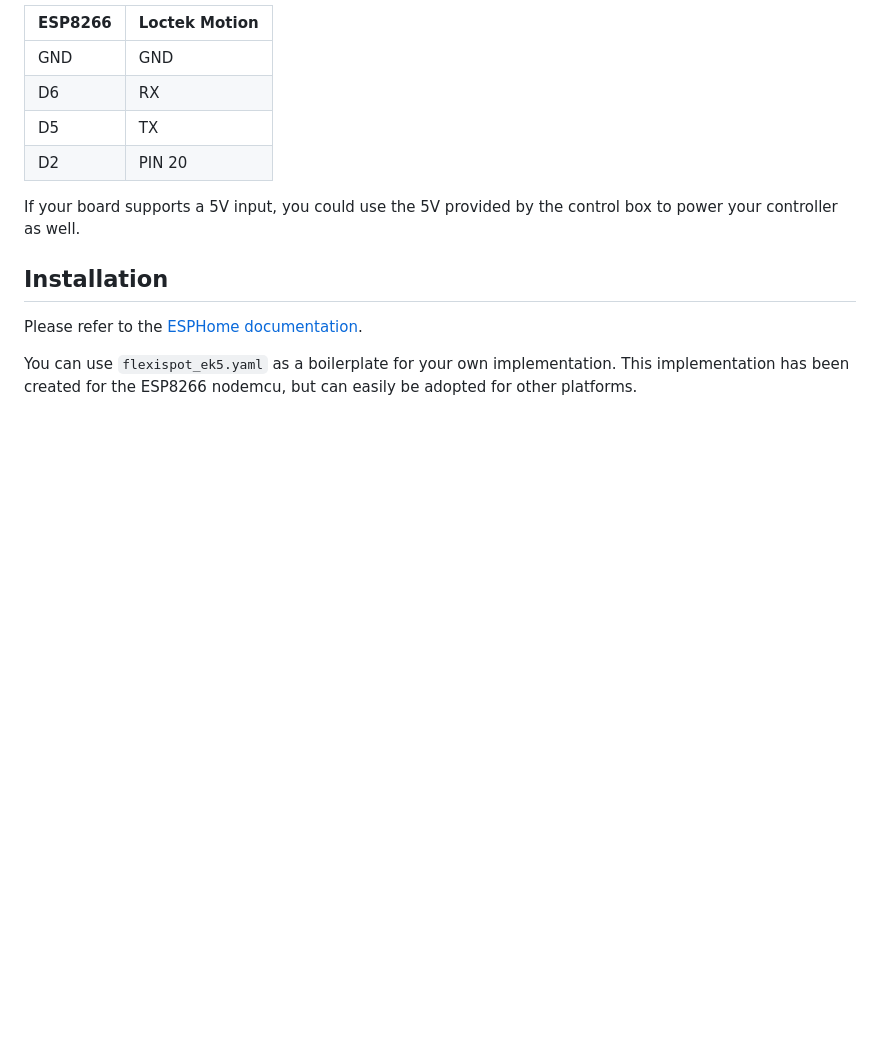
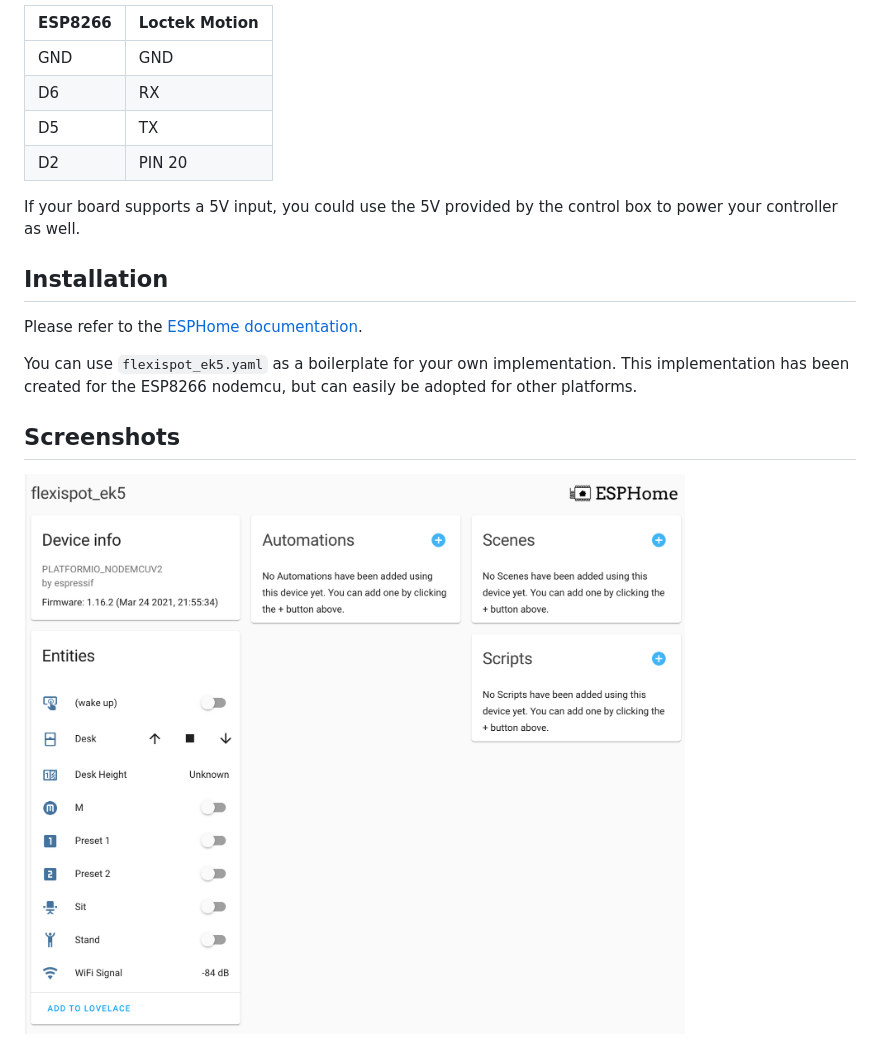
Before and after one commit to iMicknl/LoctekMotion_IoT, a Markdown page: packages/esphome/README.md, the part around the change. Drawn GitHub-style; pictures changed too: images/esphome.png (added); blank space fills up the shorter version.

Commit message:
Update ESPHome configuration

```diff
--- a/packages/esphome/README.md
+++ b/packages/esphome/README.md
@@ -14,3 +14,6 @@ If your board supports a 5V input, you could use the 5V provided by the control
 Please refer to the [ESPHome documentation](https://esphome.io/guides/getting_started_command_line.html).
 
 You can use `flexispot_ek5.yaml` as a boilerplate for your own implementation. This implementation has been created for the ESP8266 nodemcu, but can easily be adopted for other platforms.
+
+## Screenshots
+![ESPHome in Home Assistant](../../images/esphome.png)
```
Also changed, not shown: 2 other files.
